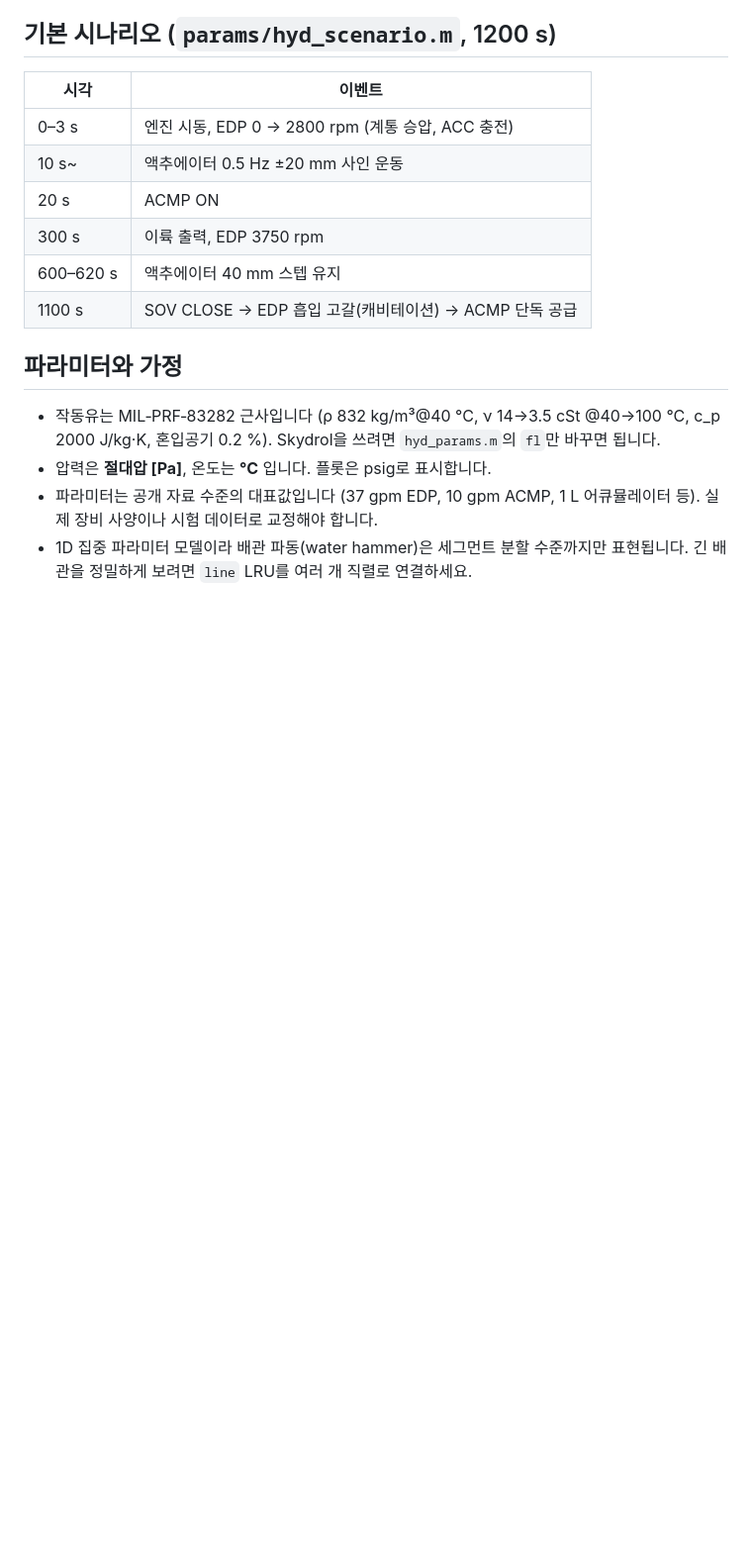
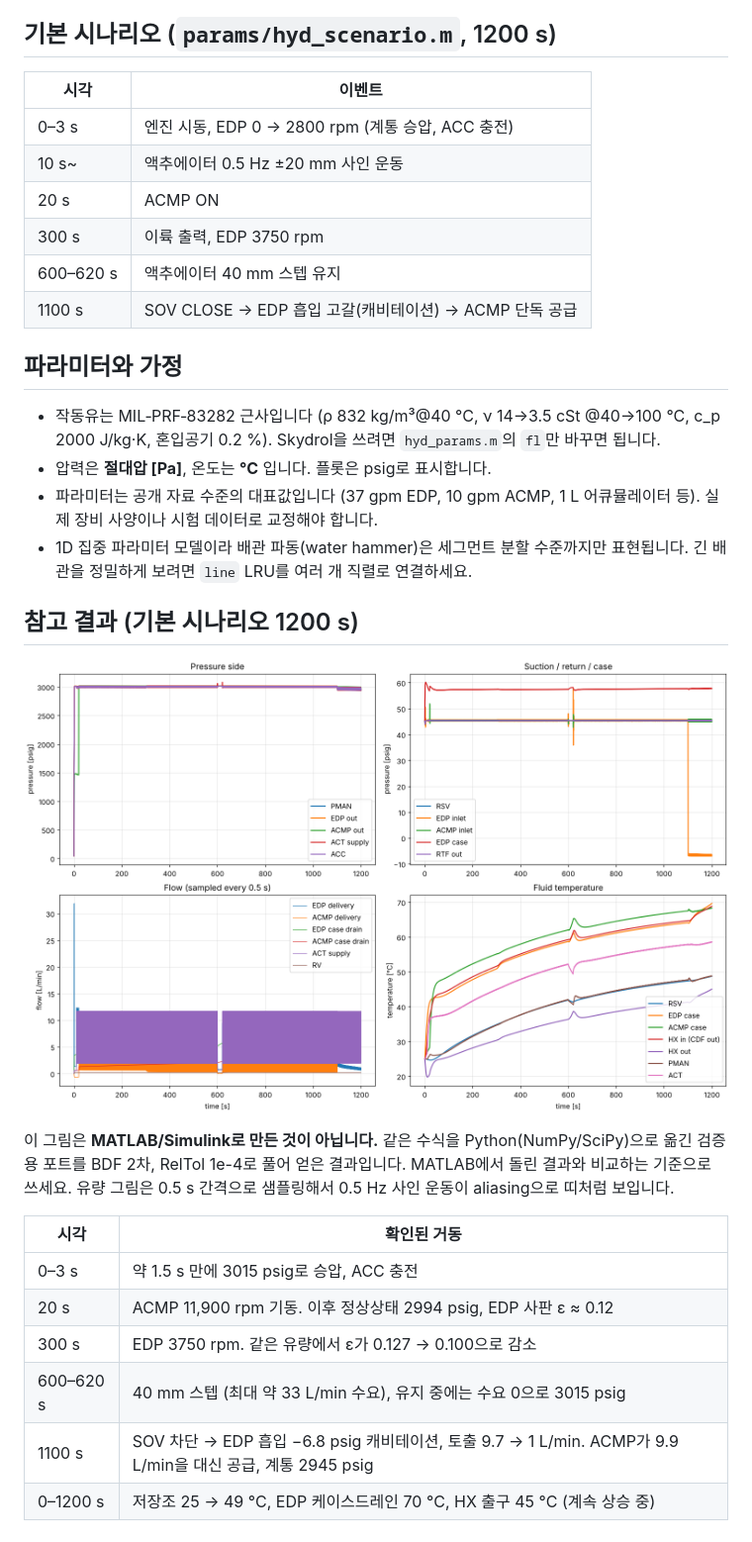
Before and after one commit to JH-ESCL/COLAB, a Markdown page: hydraulic_sim/README.md, the part around the change. Shown at 99% size. GitHub-like rendering; pictures changed too: hydraulic_sim/docs/reference_result_python_port.png (added); blank space fills up the shorter version.

Commit message:
Add reference result from the Python verification port
Co-Authored-By: Claude Opus 5.5 <noreply@anthropic.com>
Claude-Session: https://claude.ai/code/session_0124rTxvnMfE8H2VHccnuoPo

```diff
--- a/hydraulic_sim/README.md
+++ b/hydraulic_sim/README.md
@@ -123,3 +123,19 @@ LRU를 추가하거나 바꾸려면:
   실제 장비 사양이나 시험 데이터로 교정해야 합니다.
 - 1D 집중 파라미터 모델이라 배관 파동(water hammer)은 세그먼트 분할 수준까지만 표현됩니다.
   긴 배관을 정밀하게 보려면 `line` LRU를 여러 개 직렬로 연결하세요.
+
+## 참고 결과 (기본 시나리오 1200 s)
+
+![reference](docs/reference_result_python_port.png)
+
+이 그림은 **MATLAB/Simulink로 만든 것이 아닙니다.** 같은 수식을 Python(NumPy/SciPy)으로 옮긴 검증용 포트를 BDF 2차, RelTol 1e-4로 풀어 얻은 결과입니다.
+MATLAB에서 돌린 결과와 비교하는 기준으로 쓰세요. 유량 그림은 0.5 s 간격으로 샘플링해서 0.5 Hz 사인 운동이 aliasing으로 띠처럼 보입니다.
+
+| 시각 | 확인된 거동 |
+|---|---|
+| 0–3 s | 약 1.5 s 만에 3015 psig로 승압, ACC 충전 |
+| 20 s | ACMP 11,900 rpm 기동. 이후 정상상태 2994 psig, EDP 사판 ε ≈ 0.12 |
+| 300 s | EDP 3750 rpm. 같은 유량에서 ε가 0.127 → 0.100으로 감소 |
+| 600–620 s | 40 mm 스텝 (최대 약 33 L/min 수요), 유지 중에는 수요 0으로 3015 psig |
+| 1100 s | SOV 차단 → EDP 흡입 −6.8 psig 캐비테이션, 토출 9.7 → 1 L/min. ACMP가 9.9 L/min을 대신 공급, 계통 2945 psig |
+| 0–1200 s | 저장조 25 → 49 °C, EDP 케이스드레인 70 °C, HX 출구 45 °C (계속 상승 중) |
```
